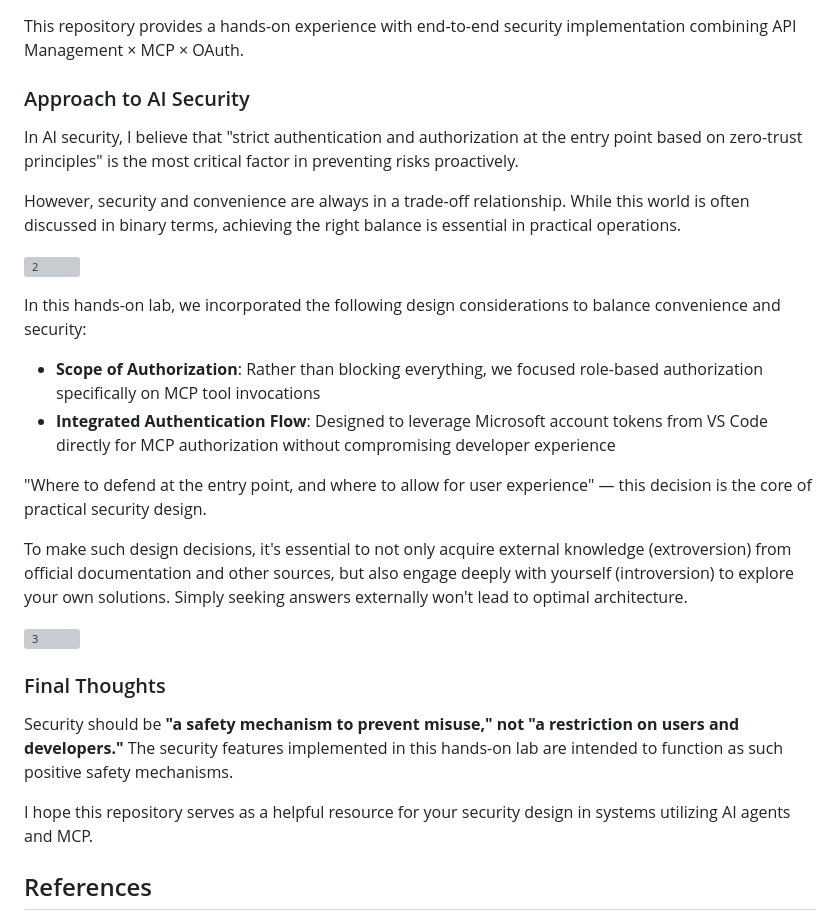
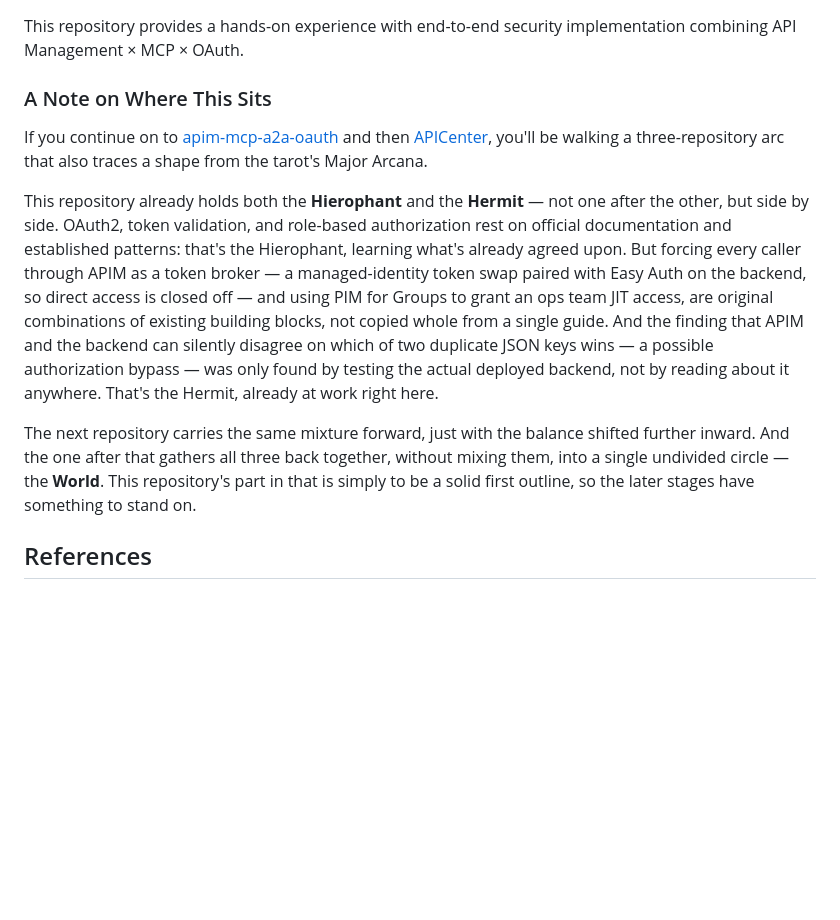
Before and after one commit to apc-n-orita/apim-mcp-oauth, a Markdown page: README.md, the part around the change. GitHub-like rendering; blank space fills up the shorter version; grey boxes are pictures that could not be loaded.

Commit message:
docs: update README with tarot arc narrative

```diff
--- a/README.md
+++ b/README.md
@@ -437,30 +437,13 @@ Use logic-hello-mcp to say hello to project2
 
 This repository provides a hands-on experience with end-to-end security implementation combining API Management × MCP × OAuth.
 
-### Approach to AI Security
+### A Note on Where This Sits
 
-In AI security, I believe that "strict authentication and authorization at the entry point based on zero-trust principles" is the most critical factor in preventing risks proactively.
+If you continue on to [apim-mcp-a2a-oauth](https://github.com/apc-n-orita/apim-mcp-a2a-oauth) and then [APICenter](https://github.com/apc-n-orita/APICenter), you'll be walking a three-repository arc that also traces a shape from the tarot's Major Arcana.
 
-However, security and convenience are always in a trade-off relationship. While this world is often discussed in binary terms, achieving the right balance is essential in practical operations.
+This repository already holds both the **Hierophant** and the **Hermit** — not one after the other, but side by side. OAuth2, token validation, and role-based authorization rest on official documentation and established patterns: that's the Hierophant, learning what's already agreed upon. But forcing every caller through APIM as a token broker — a managed-identity token swap paired with Easy Auth on the backend, so direct access is closed off — and using PIM for Groups to grant an ops team JIT access, are original combinations of existing building blocks, not copied whole from a single guide. And the finding that APIM and the backend can silently disagree on which of two duplicate JSON keys wins — a possible authorization bypass — was only found by testing the actual deployed backend, not by reading about it anywhere. That's the Hermit, already at work right here.
 
-![2](./assets/2.png)
-
-In this hands-on lab, we incorporated the following design considerations to balance convenience and security:
-
-- **Scope of Authorization**: Rather than blocking everything, we focused role-based authorization specifically on MCP tool invocations
-- **Integrated Authentication Flow**: Designed to leverage Microsoft account tokens from VS Code directly for MCP authorization without compromising developer experience
-
-"Where to defend at the entry point, and where to allow for user experience" — this decision is the core of practical security design.
-
-To make such design decisions, it's essential to not only acquire external knowledge (extroversion) from official documentation and other sources, but also engage deeply with yourself (introversion) to explore your own solutions. Simply seeking answers externally won't lead to optimal architecture.
-
-![3](./assets/3.png)
-
-### Final Thoughts
-
-Security should be **"a safety mechanism to prevent misuse," not "a restriction on users and developers."** The security features implemented in this hands-on lab are intended to function as such positive safety mechanisms.
-
-I hope this repository serves as a helpful resource for your security design in systems utilizing AI agents and MCP.
+The next repository carries the same mixture forward, just with the balance shifted further inward. And the one after that gathers all three back together, without mixing them, into a single undivided circle — the **World**. This repository's part in that is simply to be a solid first outline, so the later stages have something to stand on.
 
 ## References
 
```
